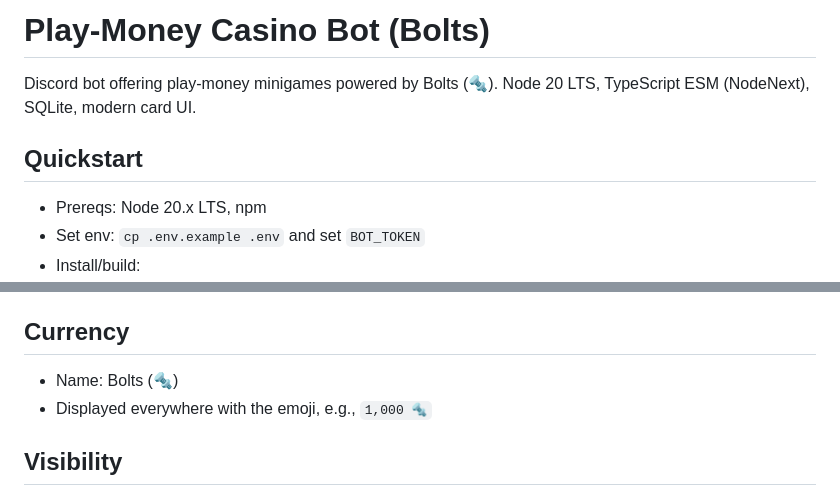
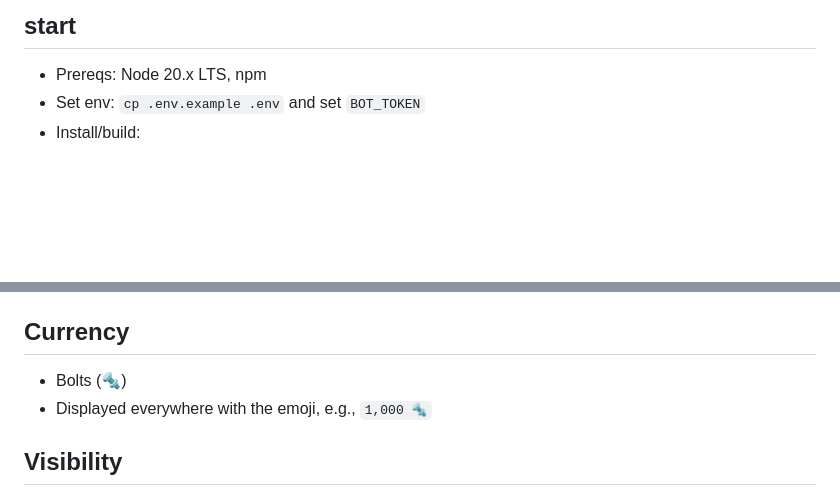
Before and after one commit to watchthelight/restless-gambler, a Markdown page: README.md, 2 parts joined by grey strips. GitHub-like rendering; blank space fills up the shorter version.

```diff
--- a/README.md
+++ b/README.md
@@ -1,9 +1,4 @@
-
-# Play-Money Casino Bot (Bolts)
-
-Discord bot offering play‑money minigames powered by Bolts (🔩). Node 20 LTS, TypeScript ESM (NodeNext), SQLite, modern card UI.
-
-## Quickstart
+## start
 
 - Prereqs: Node 20.x LTS, npm
 - Set env: `cp .env.example .env` and set `BOT_TOKEN`
@@ -17,7 +12,7 @@ Discord bot offering play‑money minigames powered by Bolts (🔩). Node 20 LTS
 
 ## Currency
 
-- Name: Bolts (🔩)
+- Bolts (🔩)
 - Displayed everywhere with the emoji, e.g., `1,000 🔩`
 
 ## Visibility
```
